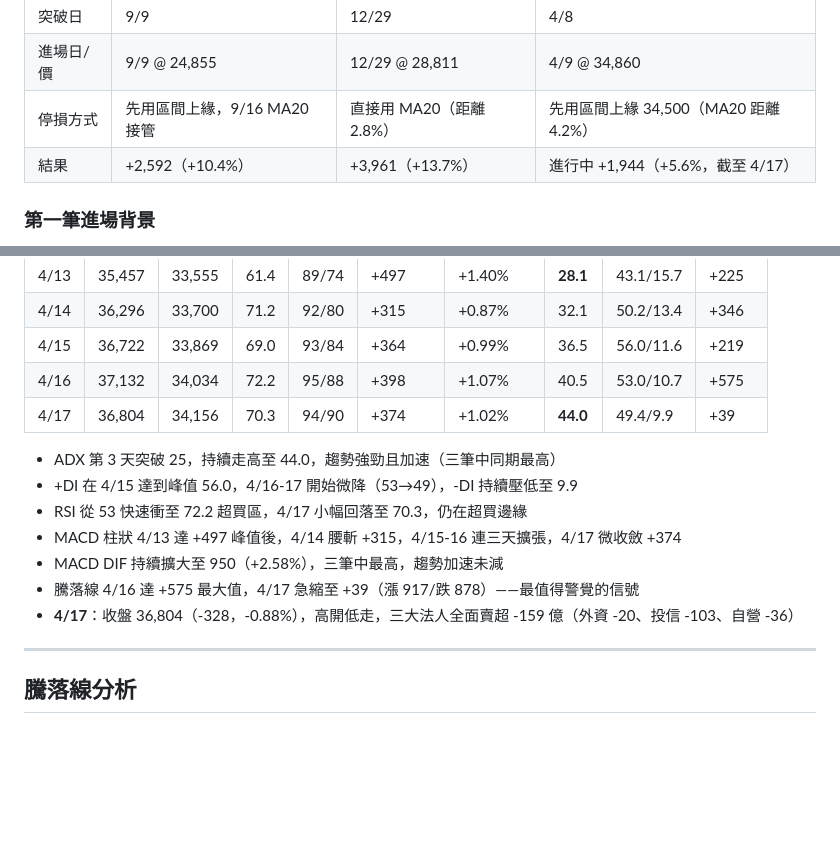
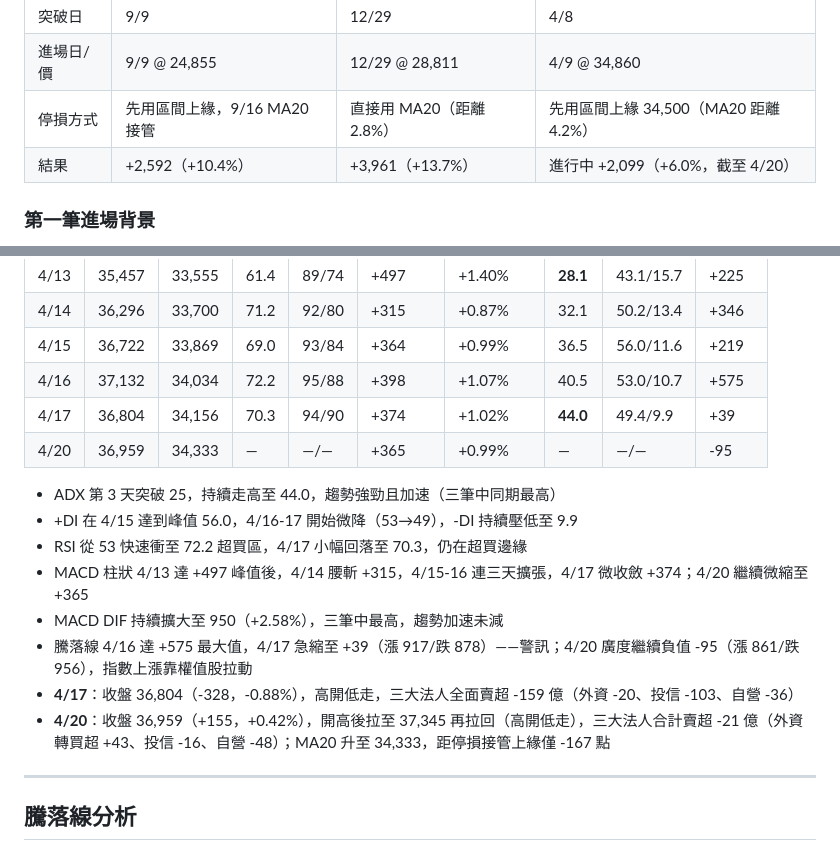
Before and after one commit to Su-Jhen/invest-pages, a Markdown page: articles/20260417-three-trades-system.md, 2 parts joined by grey strips. Drawn GitHub-style; blank space fills up the shorter version.

```diff
--- a/articles/20260417-three-trades-system.md
+++ b/articles/20260417-three-trades-system.md
@@ -33,7 +33,7 @@
 | 突破日 | 9/9 | 12/29 | 4/8 |
 | 進場日/價 | 9/9 @ 24,855 | 12/29 @ 28,811 | 4/9 @ 34,860 |
 | 停損方式 | 先用區間上緣，9/16 MA20 接管 | 直接用 MA20（距離 2.8%） | 先用區間上緣 34,500（MA20 距離 4.2%） |
-| 結果 | +2,592（+10.4%） | +3,961（+13.7%） | 進行中 +1,944（+5.6%，截至 4/17） |
+| 結果 | +2,592（+10.4%） | +3,961（+13.7%） | 進行中 +2,099（+6.0%，截至 4/20） |
 
 ### 第一筆進場背景
 
@@ -188,14 +188,16 @@
 | 4/15 | 36,722 | 33,869 | 69.0 | 93/84 | +364 | +0.99% | 36.5 | 56.0/11.6 | +219 |
 | 4/16 | 37,132 | 34,034 | 72.2 | 95/88 | +398 | +1.07% | 40.5 | 53.0/10.7 | +575 |
 | 4/17 | 36,804 | 34,156 | 70.3 | 94/90 | +374 | +1.02% | **44.0** | 49.4/9.9 | +39 |
+| 4/20 | 36,959 | 34,333 | — | —/— | +365 | +0.99% | — | —/— | -95 |
 
 - ADX 第 3 天突破 25，持續走高至 44.0，趨勢強勁且加速（三筆中同期最高）
 - +DI 在 4/15 達到峰值 56.0，4/16-17 開始微降（53→49），-DI 持續壓低至 9.9
 - RSI 從 53 快速衝至 72.2 超買區，4/17 小幅回落至 70.3，仍在超買邊緣
-- MACD 柱狀 4/13 達 +497 峰值後，4/14 腰斬 +315，4/15-16 連三天擴張，4/17 微收斂 +374
+- MACD 柱狀 4/13 達 +497 峰值後，4/14 腰斬 +315，4/15-16 連三天擴張，4/17 微收斂 +374；4/20 繼續微縮至 +365
 - MACD DIF 持續擴大至 950（+2.58%），三筆中最高，趨勢加速未減
-- 騰落線 4/16 達 +575 最大值，4/17 急縮至 +39（漲 917/跌 878）——最值得警覺的信號
+- 騰落線 4/16 達 +575 最大值，4/17 急縮至 +39（漲 917/跌 878）——警訊；4/20 廣度繼續負值 -95（漲 861/跌 956），指數上漲靠權值股拉動
 - **4/17**：收盤 36,804（-328，-0.88%），高開低走，三大法人全面賣超 -159 億（外資 -20、投信 -103、自營 -36）
+- **4/20**：收盤 36,959（+155，+0.42%），開高後拉至 37,345 再拉回（高開低走），三大法人合計賣超 -21 億（外資轉買超 +43、投信 -16、自營 -48）；MA20 升至 34,333，距停損接管上緣僅 -167 點
 
 ---
 
```
Also changed, not shown: other parts of articles/20260417-three-trades-system.md (+20 -20 lines).
